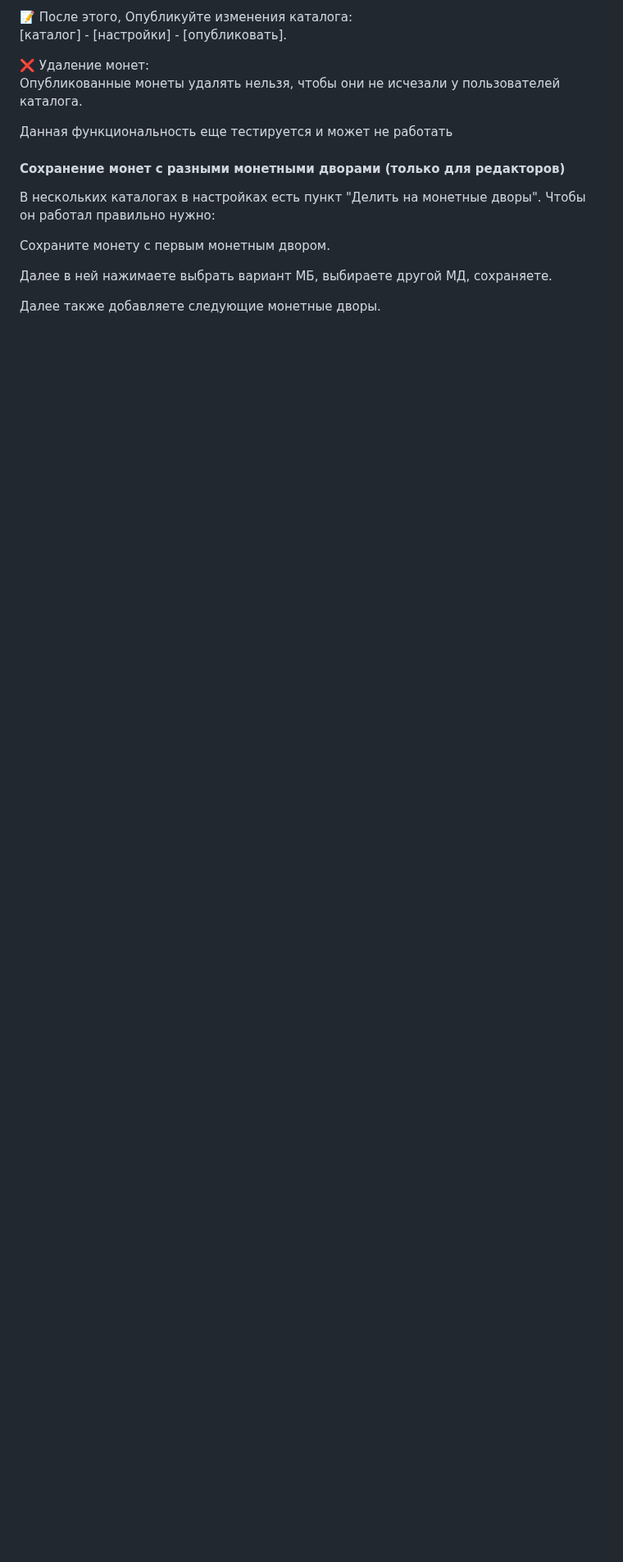
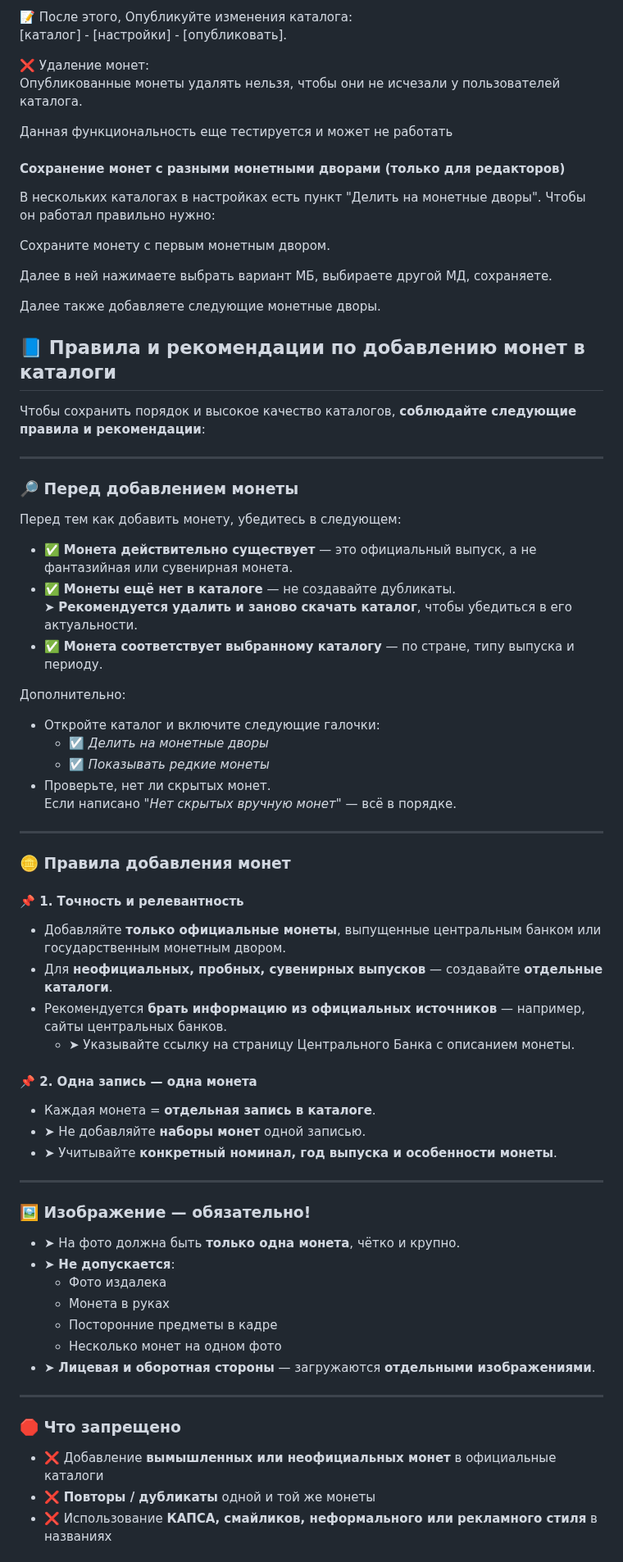
Before and after one commit to green-enoz/coins, a Markdown page: README.md, the part around one of its changes. Shown at 82% size. Rendered like a GitHub page; blank space fills up the shorter version.

```diff
--- a/README.md
+++ b/README.md
@@ -198,3 +199,64 @@
 Далее в ней нажимаете выбрать вариант МБ, выбираете другой МД, сохраняете.
 
 Далее также добавляете следующие монетные дворы.
+
+## <a id="rules">📘 Правила и рекомендации по добавлению монет в каталоги</a>
+
+Чтобы сохранить порядок и высокое качество каталогов, **соблюдайте следующие правила и рекомендации**:
+
+---
+
+### 🔎 Перед добавлением монеты
+
+Перед тем как добавить монету, убедитесь в следующем:
+
+- ✅ **Монета действительно существует** — это официальный выпуск, а не фантазийная или сувенирная монета.
+- ✅ **Монеты ещё нет в каталоге** — не создавайте дубликаты.
+  ➤ **Рекомендуется удалить и заново скачать каталог**, чтобы убедиться в его актуальности.
+- ✅ **Монета соответствует выбранному каталогу** — по стране, типу выпуска и периоду.
+
+Дополнительно:
+
+- Откройте каталог и включите следующие галочки:
+  - ☑️ *Делить на монетные дворы*
+  - ☑️ *Показывать редкие монеты*
+- Проверьте, нет ли скрытых монет.
+  Если написано _"Нет скрытых вручную монет"_ — всё в порядке.
+
+---
+
+### 🪙 Правила добавления монет
+
+#### 📌 1. Точность и релевантность
+
+- Добавляйте **только официальные монеты**, выпущенные центральным банком или государственным монетным двором.
+- Для **неофициальных, пробных, сувенирных выпусков** — создавайте **отдельные каталоги**.
+- Рекомендуется **брать информацию из официальных источников** — например, сайты центральных банков.
+  - ➤ Указывайте ссылку на страницу Центрального Банка с описанием монеты.
+
+#### 📌 2. Одна запись — одна монета
+
+- Каждая монета = **отдельная запись в каталоге**.
+- ➤ Не добавляйте **наборы монет** одной записью.
+- ➤ Учитывайте **конкретный номинал, год выпуска и особенности монеты**.
+
+---
+
+### 🖼️ Изображение — обязательно!
+
+- ➤ На фото должна быть **только одна монета**, чётко и крупно.
+- ➤ **Не допускается**:
+  - Фото издалека
+  - Монета в руках
+  - Посторонние предметы в кадре
+  - Несколько монет на одном фото
+- ➤ **Лицевая и оборотная стороны** — загружаются **отдельными изображениями**.
+
+---
+
+### 🛑 Что запрещено
+
+- ❌ Добавление **вымышленных или неофициальных монет** в официальные каталоги
+- ❌ **Повторы / дубликаты** одной и той же монеты
+- ❌ Использование **КАПСА, смайликов, неформального или рекламного стиля** в названиях
+
```
Also changed, not shown: other parts of README.md (+25 -11 lines).
